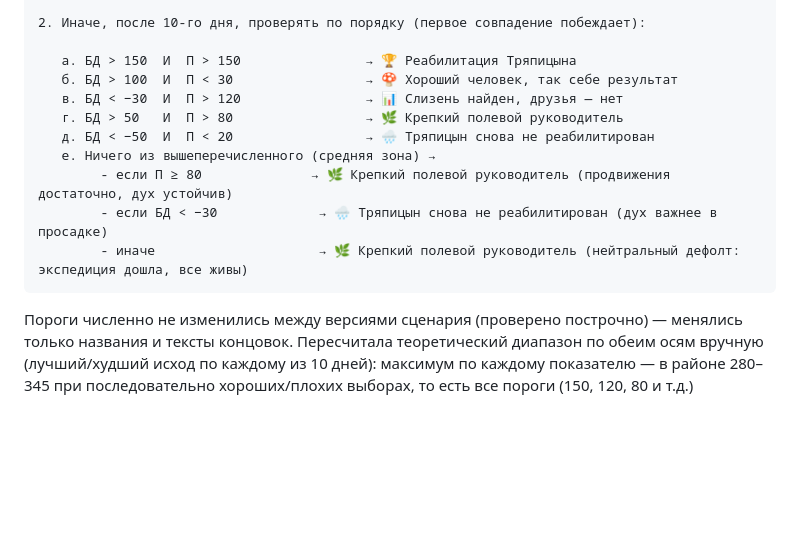
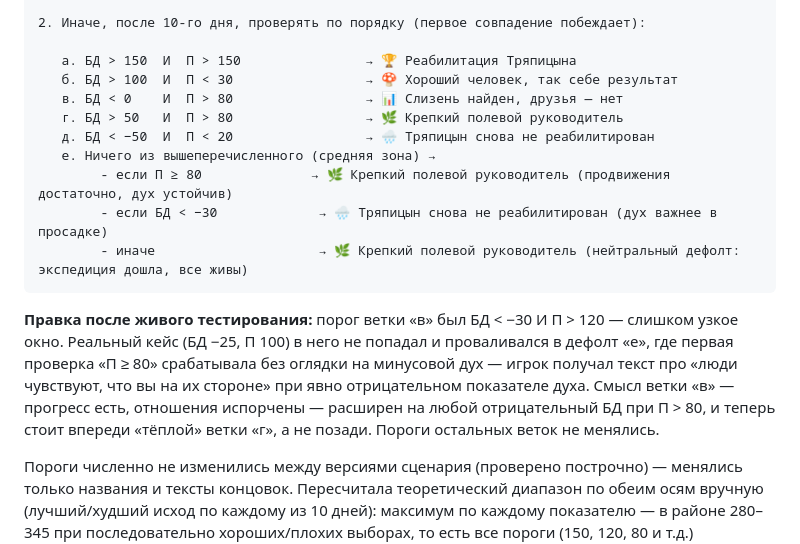
Before and after one commit to l-vera-a/Limax-offensus, a Markdown page: Джунгли_Игра_Проект_для_Claude_Code.md, the part around the change. GitHub-like rendering; blank space fills up the shorter version.

````diff
--- a/Джунгли_Игра_Проект_для_Claude_Code.md
+++ b/Джунгли_Игра_Проект_для_Claude_Code.md
@@ -44,7 +44,7 @@
 
    а. БД > 150  И  П > 150                → 🏆 Реабилитация Тряпицына
    б. БД > 100  И  П < 30                 → 🍄 Хороший человек, так себе результат
-   в. БД < −30  И  П > 120                → 📊 Слизень найден, друзья — нет
+   в. БД < 0    И  П > 80                 → 📊 Слизень найден, друзья — нет
    г. БД > 50   И  П > 80                 → 🌿 Крепкий полевой руководитель
    д. БД < −50  И  П < 20                 → 🌧️ Тряпицын снова не реабилитирован
    е. Ничего из вышеперечисленного (средняя зона) →
@@ -52,6 +52,8 @@
         - если БД < −30             → 🌧️ Тряпицын снова не реабилитирован (дух важнее в просадке)
         - иначе                     → 🌿 Крепкий полевой руководитель (нейтральный дефолт: экспедиция дошла, все живы)
 ```
+
+**Правка после живого тестирования:** порог ветки «в» был БД < −30 И П > 120 — слишком узкое окно. Реальный кейс (БД −25, П 100) в него не попадал и проваливался в дефолт «е», где первая проверка «П ≥ 80» срабатывала без оглядки на минусовой дух — игрок получал текст про «люди чувствуют, что вы на их стороне» при явно отрицательном показателе духа. Смысл ветки «в» — прогресс есть, отношения испорчены — расширен на любой отрицательный БД при П > 80, и теперь стоит впереди «тёплой» ветки «г», а не позади. Пороги остальных веток не менялись.
 
 Пороги численно не изменились между версиями сценария (проверено построчно) — менялись только названия и тексты концовок. Пересчитала теоретический диапазон по обеим осям вручную (лучший/худший исход по каждому из 10 дней): максимум по каждому показателю — в районе 280–345 при последовательно хороших/плохих выборах, то есть все пороги (150, 120, 80 и т.д.) достижимы стабильно хорошей (или стабильно плохой) игрой, а не только редкой удачей — баланс не сломан.
 
````
